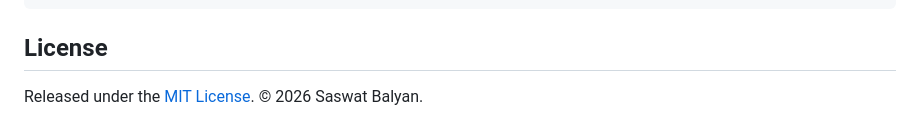
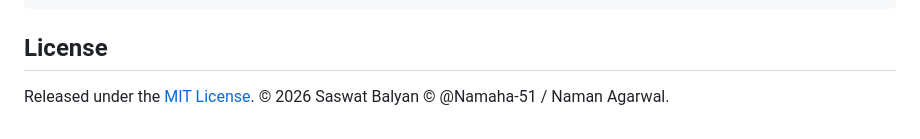
Before and after one commit to SaswatBalyan/AgroSense-KrishiSutra, a Markdown page: README.md, the part around the change. Rendered like a GitHub page.

Commit message:
Update license section with additional attribution

```diff
--- a/README.md
+++ b/README.md
@@ -138,4 +138,4 @@ flutter analyze --no-fatal-infos
 
 ## License
 
-Released under the [MIT License](LICENSE). © 2026 Saswat Balyan.
+Released under the [MIT License](LICENSE). © 2026 Saswat Balyan © @Namaha-51 / Naman Agarwal.
```
